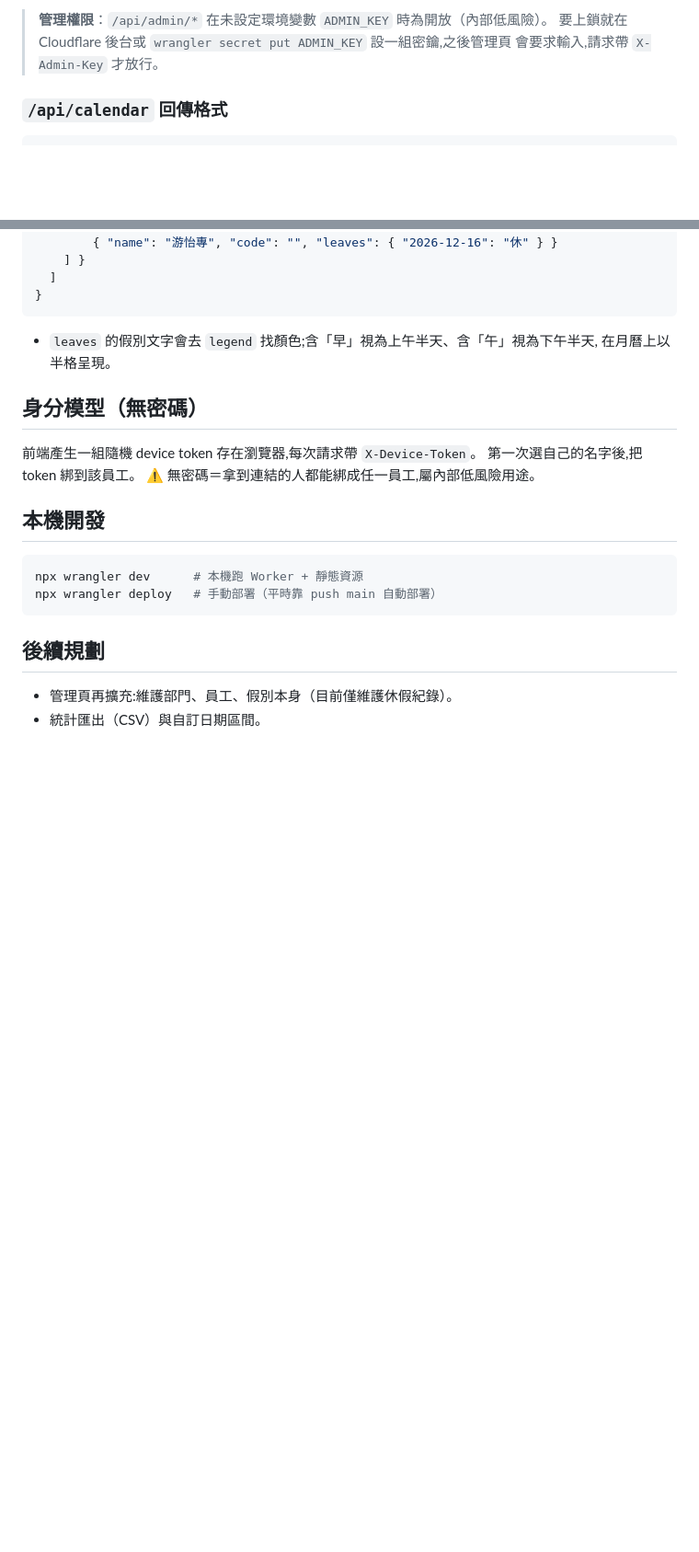
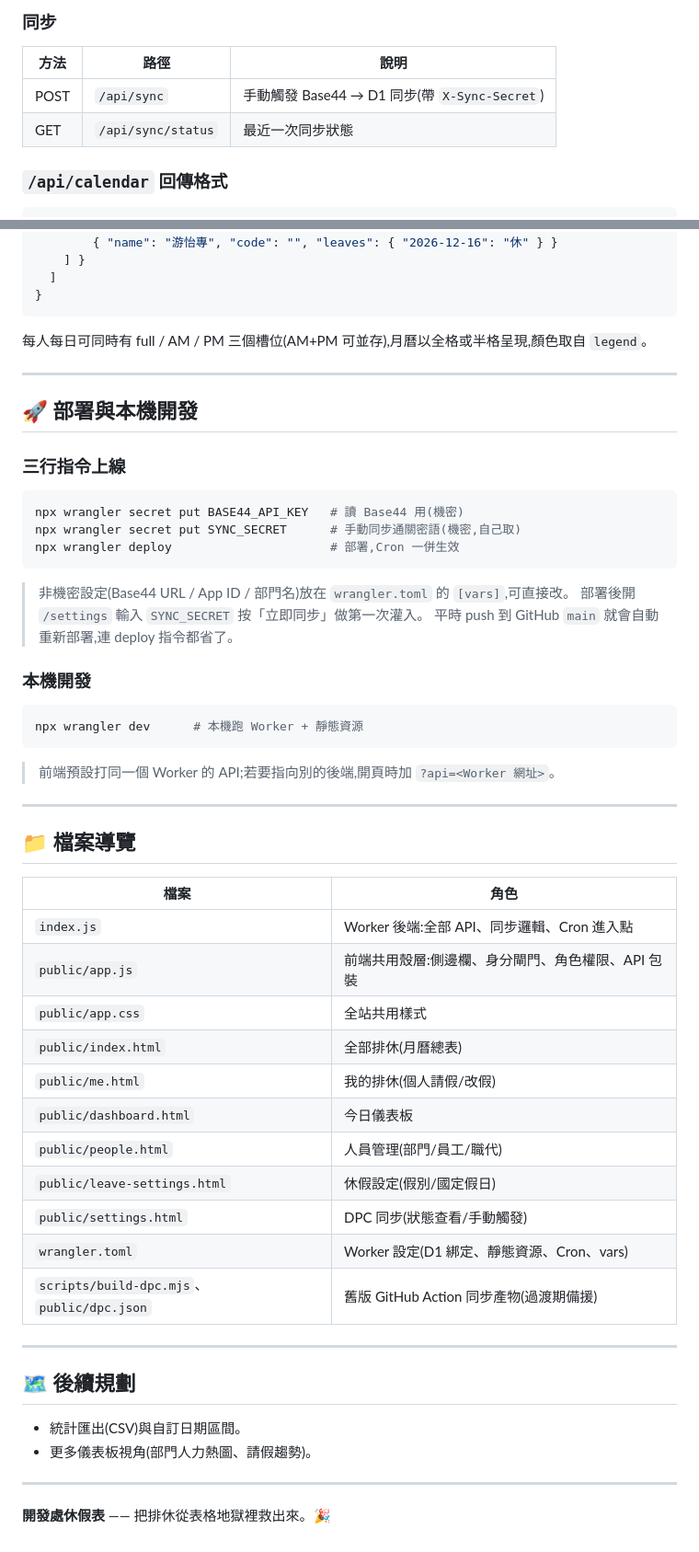
Before and after one commit to ellyfd/Workforce-Management-System, a Markdown page: README.md, 2 parts joined by grey strips. Shown at 92% size. Rendered like a GitHub page; blank space fills up the shorter version.

````diff
--- a/README.md
+++ b/README.md
@@ -87,7 +140,10 @@ npx wrangler deploy                        # 部署，Cron 一併生效
 
-> **管理權限**：`/api/admin/*` 在未設定環境變數 `ADMIN_KEY` 時為開放（內部低風險）。
-> 要上鎖就在 Cloudflare 後台或 `wrangler secret put ADMIN_KEY` 設一組密鑰,之後管理頁
-> 會要求輸入,請求帶 `X-Admin-Key` 才放行。
+### 同步
+
+| 方法 | 路徑 | 說明 |
+|---|---|---|
+| POST | `/api/sync` | 手動觸發 Base44 → D1 同步(帶 `X-Sync-Secret`) |
+| GET | `/api/sync/status` | 最近一次同步狀態 |
 
 ### `/api/calendar` 回傳格式
 
@@ -106,23 +162,57 @@ npx wrangler deploy                        # 部署，Cron 一併生效
 }
 ```
 
-- `leaves` 的假別文字會去 `legend` 找顏色;含「早」視為上午半天、含「午」視為下午半天,
-  在月曆上以半格呈現。
+每人每日可同時有 full / AM / PM 三個槽位(AM+PM 可並存),月曆以全格或半格呈現,顏色取自 `legend`。
 
-## 身分模型（無密碼）
+---
 
-前端產生一組隨機 device token 存在瀏覽器,每次請求帶 `X-Device-Token`。
-第一次選自己的名字後,把 token 綁到該員工。
-⚠️ 無密碼＝拿到連結的人都能綁成任一員工,屬內部低風險用途。
+## 🚀 部署與本機開發
 
-## 本機開發
+### 三行指令上線
+
+```sh
+npx wrangler secret put BASE44_API_KEY   # 讀 Base44 用(機密)
+npx wrangler secret put SYNC_SECRET      # 手動同步通關密語(機密,自己取)
+npx wrangler deploy                      # 部署,Cron 一併生效
+```
+
+> 非機密設定(Base44 URL / App ID / 部門名)放在 `wrangler.toml` 的 `[vars]`,可直接改。
+> 部署後開 `/settings` 輸入 `SYNC_SECRET` 按「立即同步」做第一次灌入。
+> 平時 push 到 GitHub `main` 就會自動重新部署,連 deploy 指令都省了。
+
+### 本機開發
 
 ```sh
 npx wrangler dev      # 本機跑 Worker + 靜態資源
-npx wrangler deploy   # 手動部署（平時靠 push main 自動部署）
 ```
 
-## 後續規劃
+> 前端預設打同一個 Worker 的 API;若要指向別的後端,開頁時加 `?api=<Worker 網址>`。
 
-- 管理頁再擴充:維護部門、員工、假別本身（目前僅維護休假紀錄）。
-- 統計匯出（CSV）與自訂日期區間。
+---
+
+## 📁 檔案導覽
+
+| 檔案 | 角色 |
+|---|---|
+| `index.js` | Worker 後端:全部 API、同步邏輯、Cron 進入點 |
+| `public/app.js` | 前端共用殼層:側邊欄、身分閘門、角色權限、API 包裝 |
+| `public/app.css` | 全站共用樣式 |
+| `public/index.html` | 全部排休(月曆總表) |
+| `public/me.html` | 我的排休(個人請假/改假) |
+| `public/dashboard.html` | 今日儀表板 |
+| `public/people.html` | 人員管理(部門/員工/職代) |
+| `public/leave-settings.html` | 休假設定(假別/國定假日) |
+| `public/settings.html` | DPC 同步(狀態查看/手動觸發) |
+| `wrangler.toml` | Worker 設定(D1 綁定、靜態資源、Cron、vars) |
+| `scripts/build-dpc.mjs`、`public/dpc.json` | 舊版 GitHub Action 同步產物(過渡期備援) |
+
+---
+
+## 🗺️ 後續規劃
+
+- 統計匯出(CSV)與自訂日期區間。
+- 更多儀表板視角(部門人力熱圖、請假趨勢)。
+
+---
+
+**開發處休假表** —— 把排休從表格地獄裡救出來。🎉
````
Also changed, not shown: other parts of README.md (+112 -59 lines).
